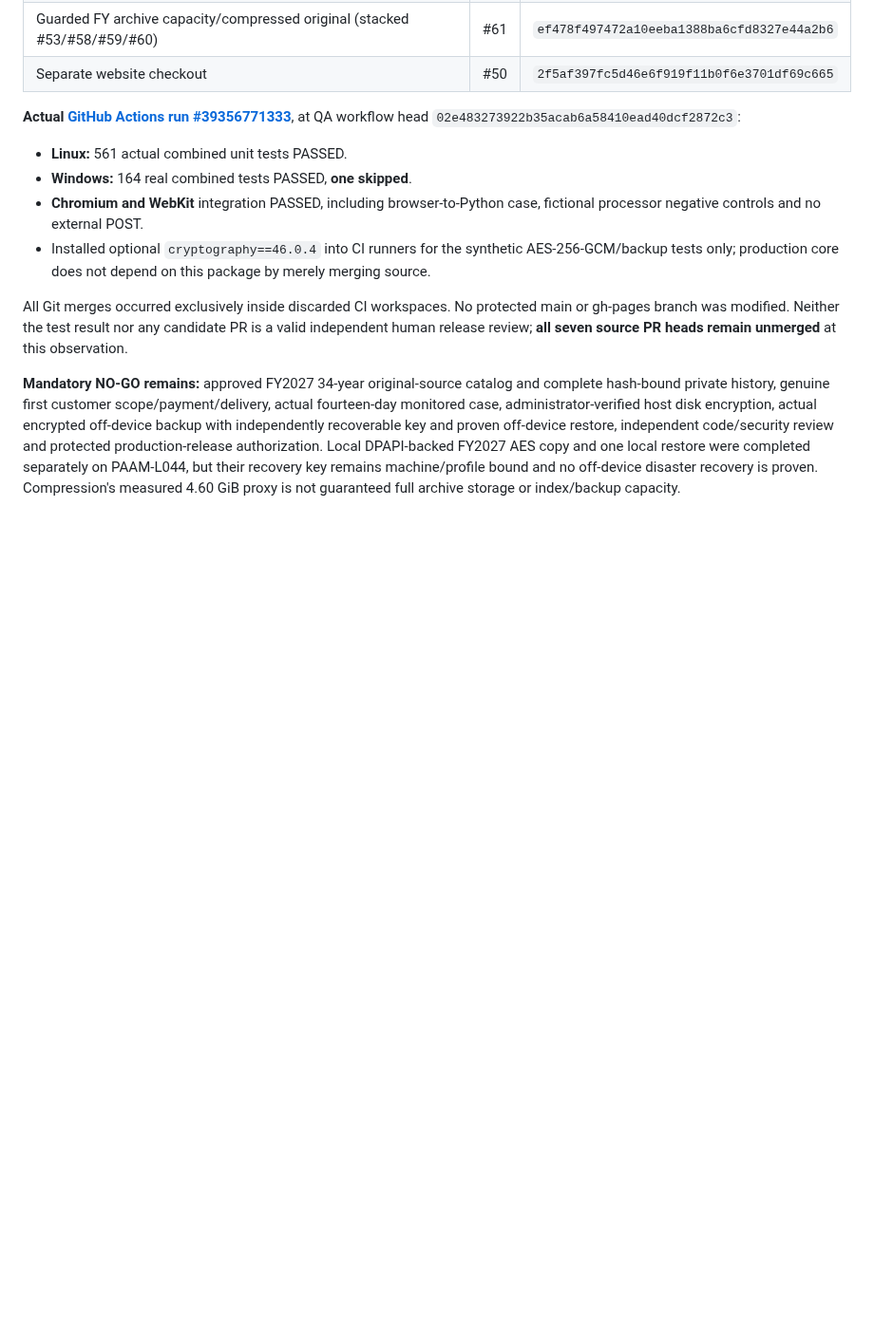
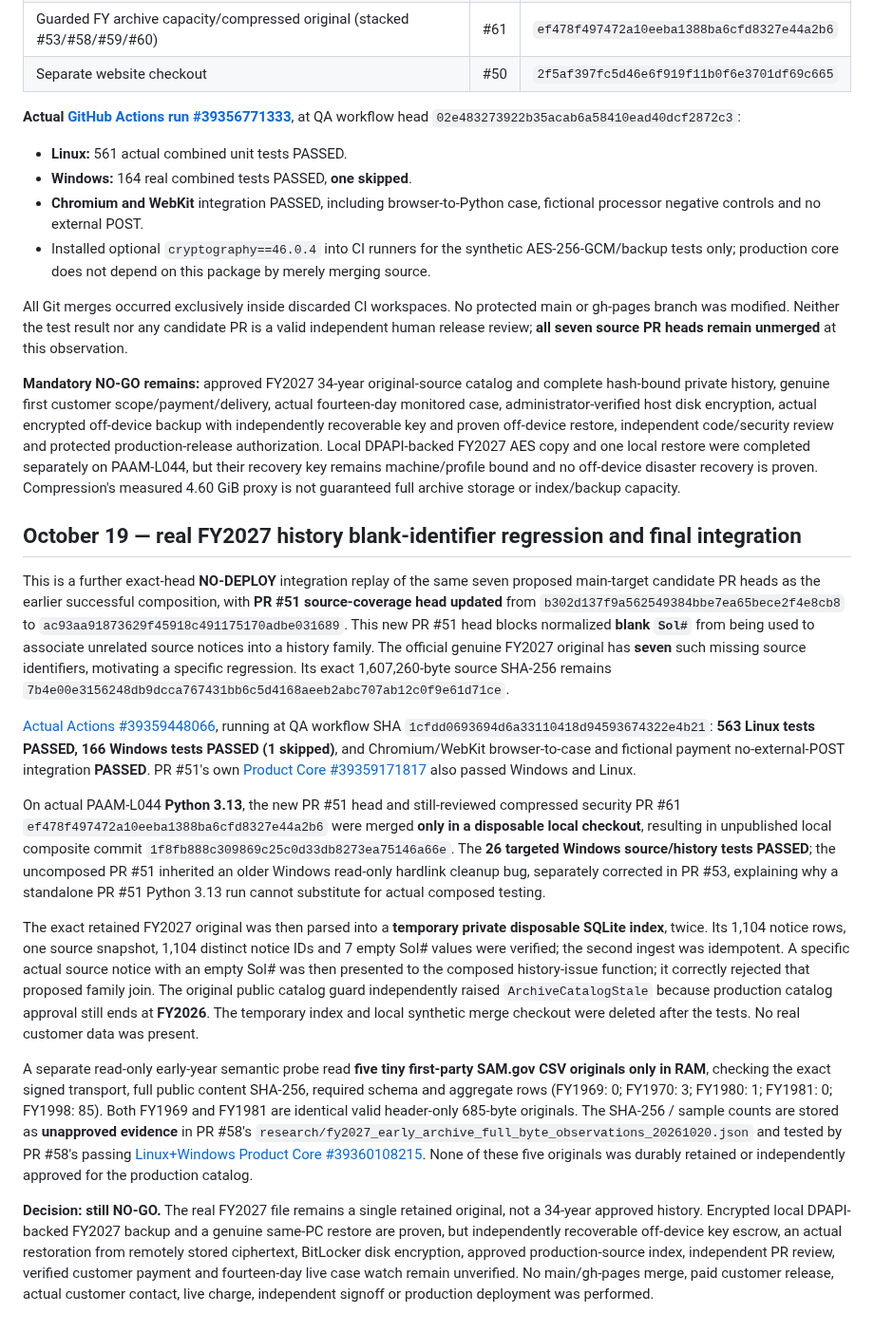
Before and after one commit to P00NSMASHER/capturebrief, a Markdown page: PILOT-COMPOSITION-RECEIPT-2026-10-19.md, the part around the change. Shown at 95% size. GitHub-like rendering; blank space fills up the shorter version.

Commit message:
Record actual FY2027 blank-family QA, 563/166 integration and bounded original hashes

```diff
--- a/PILOT-COMPOSITION-RECEIPT-2026-10-19.md
+++ b/PILOT-COMPOSITION-RECEIPT-2026-10-19.md
@@ -202,3 +202,73 @@ and one local restore were completed separately on PAAM-L044, but
 their recovery key remains machine/profile bound and no off-device
 disaster recovery is proven. Compression's measured 4.60 GiB proxy
 is not guaranteed full archive storage or index/backup capacity.
+
+
+## October 19 — real FY2027 history blank-identifier regression and final integration
+
+This is a further exact-head **NO-DEPLOY** integration replay of the same
+seven proposed main-target candidate PR heads as the earlier successful
+composition, with **PR #51 source-coverage head updated** from
+`b302d137f9a562549384bbe7ea65bece2f4e8cb8` to
+`ac93aa91873629f45918c491175170adbe031689`.
+This new PR #51 head blocks normalized **blank `Sol#`** from being
+used to associate unrelated source notices into a history family.
+The official genuine FY2027 original has **seven** such missing source
+identifiers, motivating a specific regression. Its exact
+1,607,260-byte source SHA-256 remains
+`7b4e00e3156248db9dcca767431bb6c5d4168aeeb2abc707ab12c0f9e61d71ce`.
+
+[Actual Actions #39359448066](https://github.com/P00NSMASHER/capturebrief/actions/runs/39359448066),
+running at QA workflow SHA
+`1cfdd0693694d6a33110418d94593674322e4b21`:
+**563 Linux tests PASSED, 166 Windows tests PASSED (1 skipped)**,
+and Chromium/WebKit browser-to-case and fictional payment
+no-external-POST integration **PASSED**. PR #51's own
+[Product Core #39359171817](https://github.com/P00NSMASHER/capturebrief/actions/runs/39359171817)
+also passed Windows and Linux.
+
+On actual PAAM-L044 **Python 3.13**, the new PR #51 head and
+still-reviewed compressed security PR #61
+`ef478f497472a10eeba1388ba6cfd8327e44a2b6`
+were merged **only in a disposable local checkout**, resulting in
+unpublished local composite commit
+`1f8fb888c309869c25c0d33db8273ea75146a66e`.
+The **26 targeted Windows source/history tests PASSED**; the
+uncomposed PR #51 inherited an older Windows read-only hardlink cleanup
+bug, separately corrected in PR #53, explaining why a standalone
+PR #51 Python 3.13 run cannot substitute for actual composed testing.
+
+The exact retained FY2027 original was then parsed into a **temporary
+private disposable SQLite index**, twice. Its 1,104 notice rows,
+one source snapshot, 1,104 distinct notice IDs and 7 empty Sol#
+values were verified; the second ingest was idempotent. A specific
+actual source notice with an empty Sol# was then presented to the
+composed history-issue function; it correctly rejected that proposed
+family join. The original public catalog guard independently raised
+`ArchiveCatalogStale` because production catalog approval still ends
+at **FY2026**. The temporary index and local synthetic merge checkout
+were deleted after the tests. No real customer data was present.
+
+A separate read-only early-year semantic probe read **five tiny
+first-party SAM.gov CSV originals only in RAM**, checking the exact
+signed transport, full public content SHA-256, required schema and
+aggregate rows (FY1969: 0; FY1970: 3; FY1980: 1; FY1981: 0;
+FY1998: 85). Both FY1969 and FY1981 are identical valid header-only
+685-byte originals. The SHA-256 / sample counts are stored as
+**unapproved evidence** in PR #58's
+`research/fy2027_early_archive_full_byte_observations_20261020.json`
+and tested by PR #58's passing
+[Linux+Windows Product Core #39360108215](https://github.com/P00NSMASHER/capturebrief/actions/runs/39360108215).
+None of these five originals was durably retained or independently
+approved for the production catalog.
+
+**Decision: still NO-GO.** The real FY2027 file remains a single
+retained original, not a 34-year approved history. Encrypted local
+DPAPI-backed FY2027 backup and a genuine same-PC restore are proven,
+but independently recoverable off-device key escrow, an actual
+restoration from remotely stored ciphertext, BitLocker disk encryption,
+approved production-source index, independent PR review, verified
+customer payment and fourteen-day live case watch remain unverified.
+No main/gh-pages merge, paid customer release, actual customer
+contact, live charge, independent signoff or production deployment
+was performed.
```
